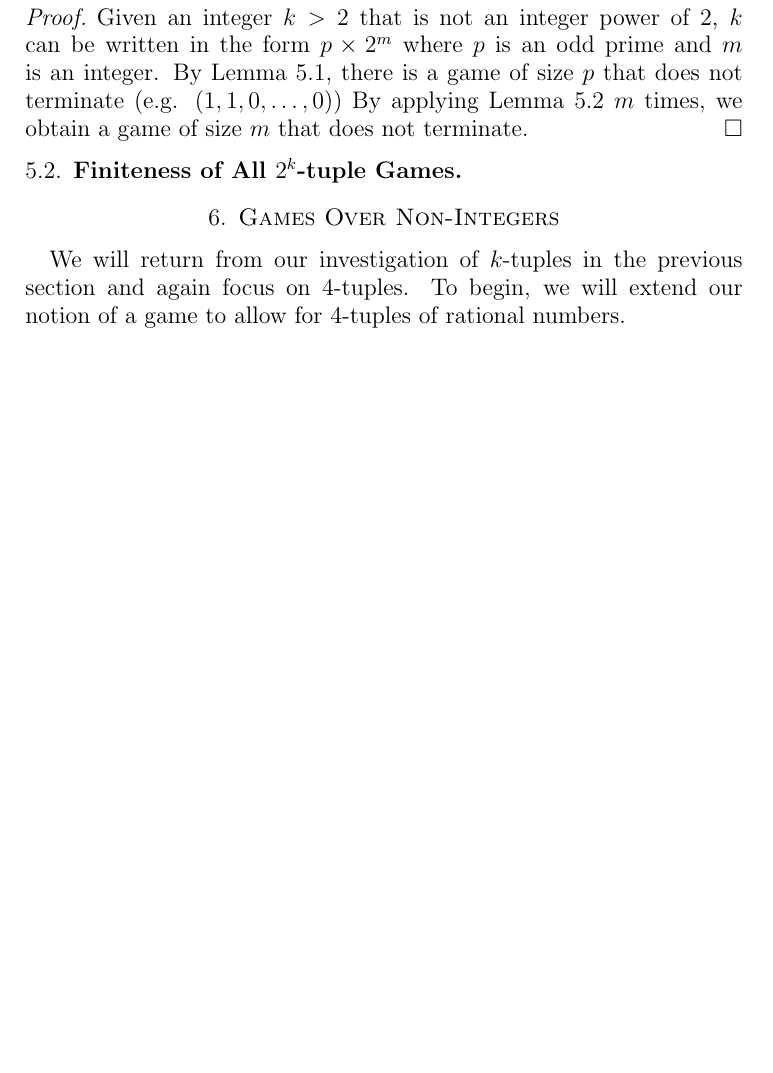
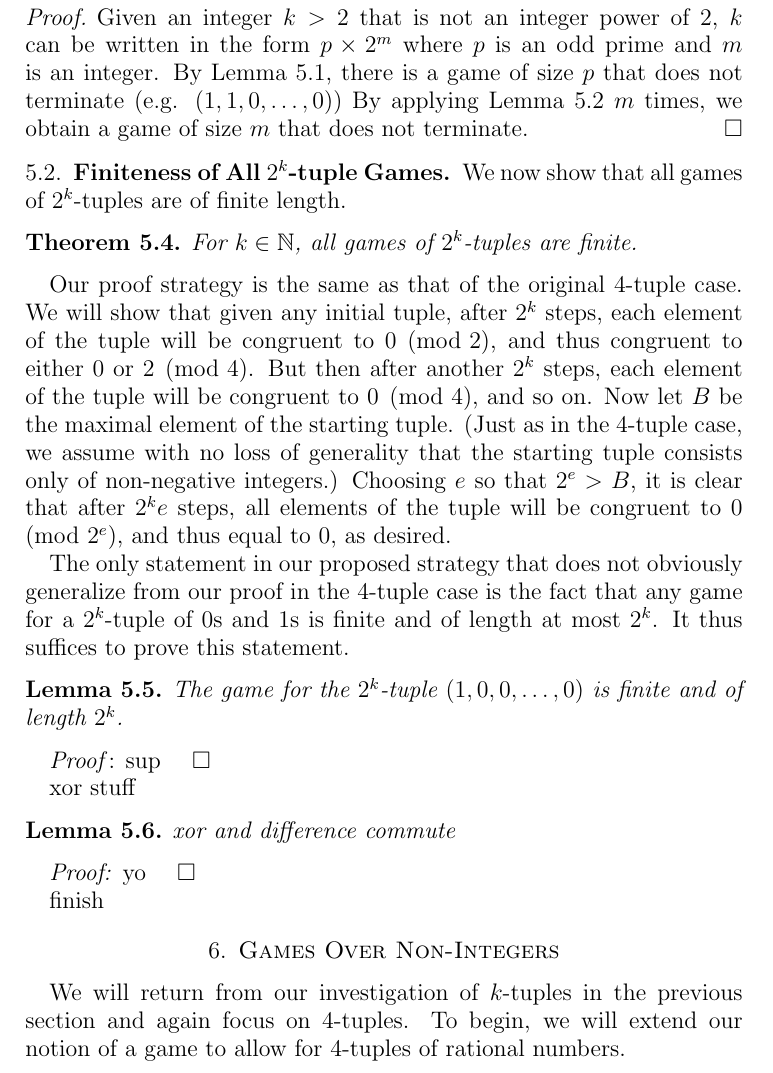
Before and after one commit to mikemeko/18.821-projects, a LaTeX paper (number_squares/number_squares_paper.tex): part of page 7 of 7 before the commit and part of page 7 of 8 after it, cut so that both start at the same text, the shorter picture padded with empty space. Compiled offline with pdfLaTeX.

Commit message:
Wrote proof strat for 2^k finiteness

```diff
--- a/number_squares/number_squares_paper.tex
+++ b/number_squares/number_squares_paper.tex
@@ -243,7 +243,31 @@ Given an integer $k > 2$ that is not an integer power of 2, $k$ can be written i
 
 \subsection{Finiteness of All $2^k$-tuple Games}
 
+We now show that all games of $2^k$-tuples are of finite length.
 
+\begin{theorem}
+For $k\in \znn$, all games of $2^k$-tuples are finite.
+\end{theorem}
+
+Our proof strategy is the same as that of the original $4$-tuple case. We will show that given any initial tuple, after $2^k$ steps, each element of the tuple will be congruent to $0\pmod{2}$, and thus congruent to either $0$ or $2\pmod{4}$. But then after another $2^k$ steps, each element of the tuple will be congruent to $0\pmod{4}$, and so on. Now let $B$ be the maximal element of the starting tuple. (Just as in the $4$-tuple case, we assume with no loss of generality that the starting tuple consists only of non-negative integers.) Choosing $e$ so that $2^e>B$, it is clear that after $2^ke$ steps, all elements of the tuple will be congruent to $0\pmod{2^e}$, and thus equal to $0$, as desired.
+
+The only statement in our proposed strategy that does not obviously generalize from our proof in the $4$-tuple case is the fact that any game for a $2^k$-tuple of $0$s and $1$s is finite and of length at most $2^k$. It thus suffices to prove this statement.
+
+\begin{lemma}
+The game for the $2^k$-tuple $(1,0,0,\ldots,0)$ is finite and of length $2^k$.
+\end{lemma}
+
+\textit{Proof}: sup $\qed$
+
+xor stuff
+
+\begin{lemma}
+xor and difference commute
+\end{lemma}
+
+\textit{Proof:} yo $\qed$
+
+finish
 
 \section{Games Over Non-Integers}
 
```
